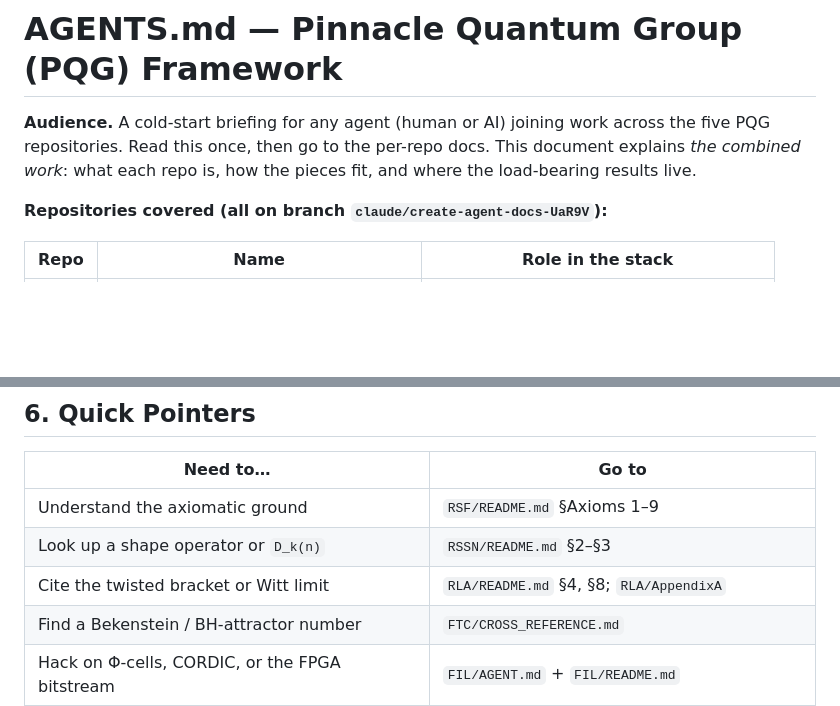
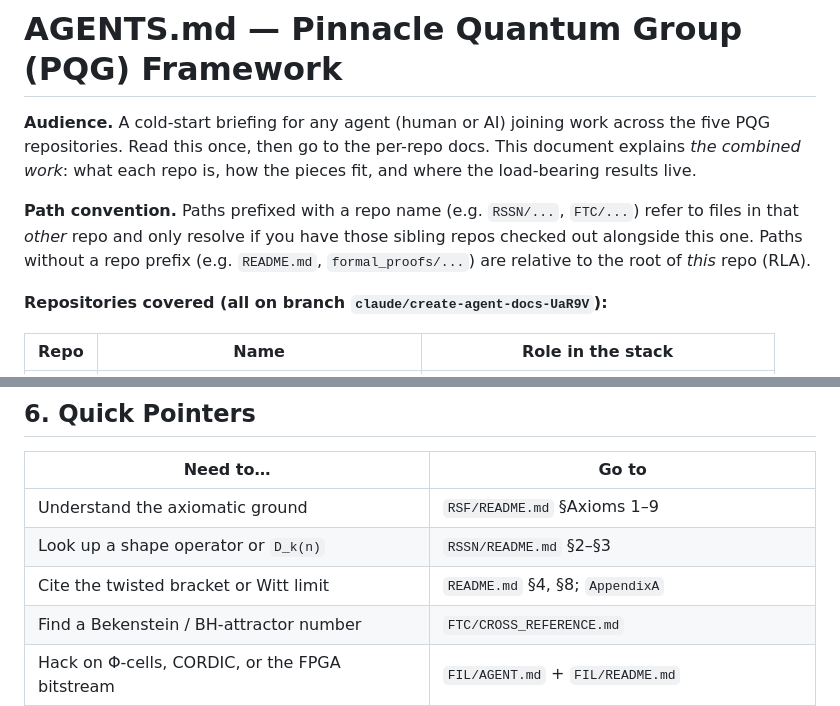
Before and after one commit to Pinnacle-Quantum-Group/RLA, a Markdown page: AGENTS.md, 2 parts joined by grey strips. GitHub-like rendering; blank space fills up the shorter version.

Commit message:
AGENTS.md: strip host-repo prefix from local paths
Addresses Codex review on FIL#716: inside any single repo, paths like
`FIL/AGENT.md` don't resolve because there is no `FIL/` directory. Strip
each repo's own prefix from its copy and add an explicit path-convention
note distinguishing host-repo paths (no prefix) from cross-repo paths
(prefixed, sibling-checkout required).

```diff
--- a/AGENTS.md
+++ b/AGENTS.md
@@ -4,6 +4,12 @@
 across the five PQG repositories. Read this once, then go to the per-repo
 docs. This document explains *the combined work*: what each repo is, how the
 pieces fit, and where the load-bearing results live.
+
+**Path convention.** Paths prefixed with a repo name (e.g. `RSSN/...`,
+`FTC/...`) refer to files in that *other* repo and only resolve if you
+have those sibling repos checked out alongside this one. Paths without a
+repo prefix (e.g. `README.md`, `formal_proofs/...`) are relative to the
+root of *this* repo (RLA).
 
 **Repositories covered (all on branch `claude/create-agent-docs-UaR9V`):**
 
@@ -338,7 +344,7 @@ These are the recurring mistakes across the framework. Memorize them.
 |-----------------------------------------------------------|------------------------------------------------|
 | Understand the axiomatic ground                           | `RSF/README.md` §Axioms 1–9                    |
 | Look up a shape operator or `D_k(n)`                      | `RSSN/README.md` §2–§3                         |
-| Cite the twisted bracket or Witt limit                    | `RLA/README.md` §4, §8; `RLA/AppendixA`        |
+| Cite the twisted bracket or Witt limit                    | `README.md` §4, §8; `AppendixA`                |
 | Find a Bekenstein / BH-attractor number                   | `FTC/CROSS_REFERENCE.md`                       |
 | Hack on Φ-cells, CORDIC, or the FPGA bitstream            | `FIL/AGENT.md` + `FIL/README.md`               |
 | Trace a lemma across repos                                | `RSSN/LEMMA_DERIVATIONS.md`                    |
```
